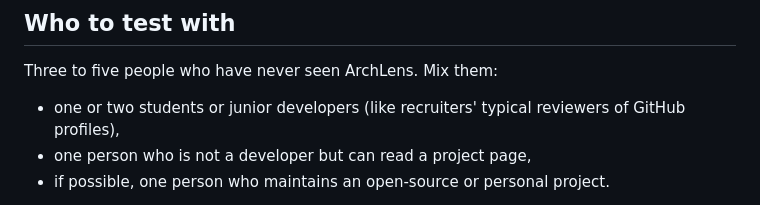
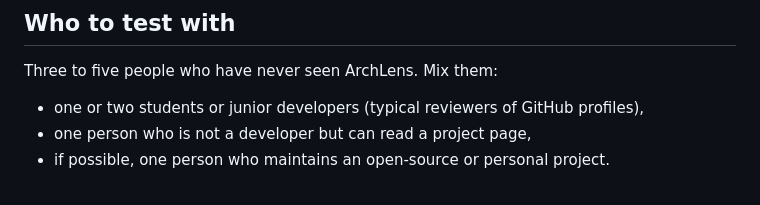
Before and after one commit to vishnuatgit/ArchLens, a Markdown page: docs/uat.md, the part around the change. Drawn GitHub-style.

```diff
--- a/docs/uat.md
+++ b/docs/uat.md
@@ -4,7 +4,7 @@
 
 Three to five people who have never seen ArchLens. Mix them:
 
-- one or two students or junior developers (like recruiters' typical reviewers of GitHub profiles),
+- one or two students or junior developers (typical reviewers of GitHub profiles),
 - one person who is not a developer but can read a project page,
 - if possible, one person who maintains an open-source or personal project.
 
```
Also changed, not shown: docs/sdlc.md (+2 -2 lines).
